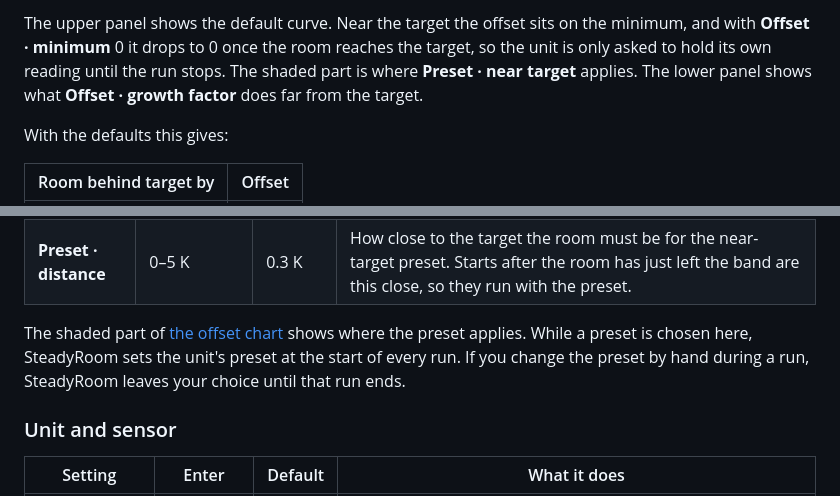
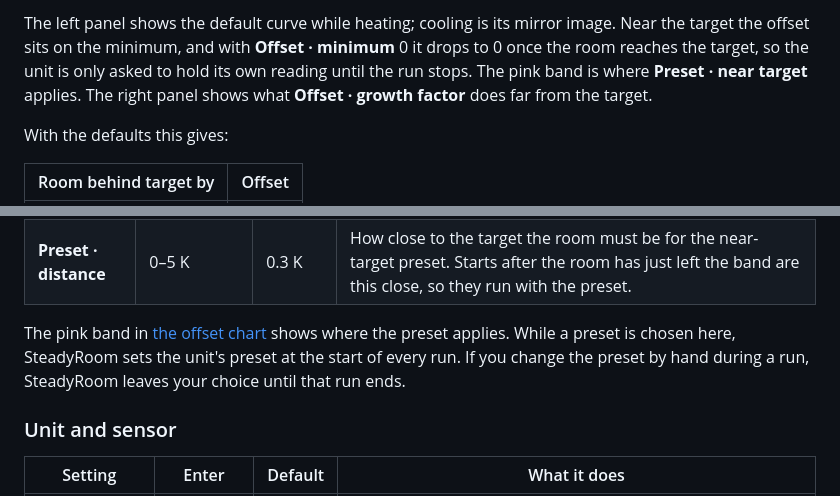
Before and after one commit to b80k/steadyroom, a Markdown page: README.md, 2 parts joined by grey strips. Drawn GitHub-style.

```diff
--- a/README.md
+++ b/README.md
@@ -94,5 +94,5 @@ The setpoint is the unit's own measured temperature plus an offset (minus, when
 
-The upper panel shows the default curve. Near the target the offset sits on the minimum, and with **Offset · minimum** 0 it drops to 0 once the room reaches the target, so the unit is only asked to hold its own reading until the run stops. The shaded part is where **Preset · near target** applies. The lower panel shows what **Offset · growth factor** does far from the target.
+The left panel shows the default curve while heating; cooling is its mirror image. Near the target the offset sits on the minimum, and with **Offset · minimum** 0 it drops to 0 once the room reaches the target, so the unit is only asked to hold its own reading until the run stops. The pink band is where **Preset · near target** applies. The right panel shows what **Offset · growth factor** does far from the target.
 
 With the defaults this gives:
 
@@ -175,7 +175,7 @@ Only offered when your unit has presets, such as *quiet* on many Panasonic units
 | **Preset · near target** | Off or one of your unit's presets | Off | Off leaves the preset to you. With a preset chosen, SteadyRoom sends it as soon as the room is within **Preset · distance** of the target, at the start of a run or during it, and keeps it until the run ends. A run that starts further away runs with *none*, if your unit offers it. |
 | **Preset · distance** | 0–5 K | 0.3 K | How close to the target the room must be for the near-target preset. Starts after the room has just left the band are this close, so they run with the preset. |
 
-The shaded part of [the offset chart](#the-setpoint-sent-to-the-unit) shows where the preset applies. While a preset is chosen here, SteadyRoom sets the unit's preset at the start of every run. If you change the preset by hand during a run, SteadyRoom leaves your choice until that run ends.
+The pink band in [the offset chart](#the-setpoint-sent-to-the-unit) shows where the preset applies. While a preset is chosen here, SteadyRoom sets the unit's preset at the start of every run. If you change the preset by hand during a run, SteadyRoom leaves your choice until that run ends.
 
 ### Unit and sensor
 
```
Also changed, not shown: other parts of README.md (+6 -6 lines), docs/images/before-after.png, docs/images/decision-map.png, docs/images/hero.png, docs/images/offset-curve.png, docs/images/thermostat-card.png, docs/images/tiles.png.
